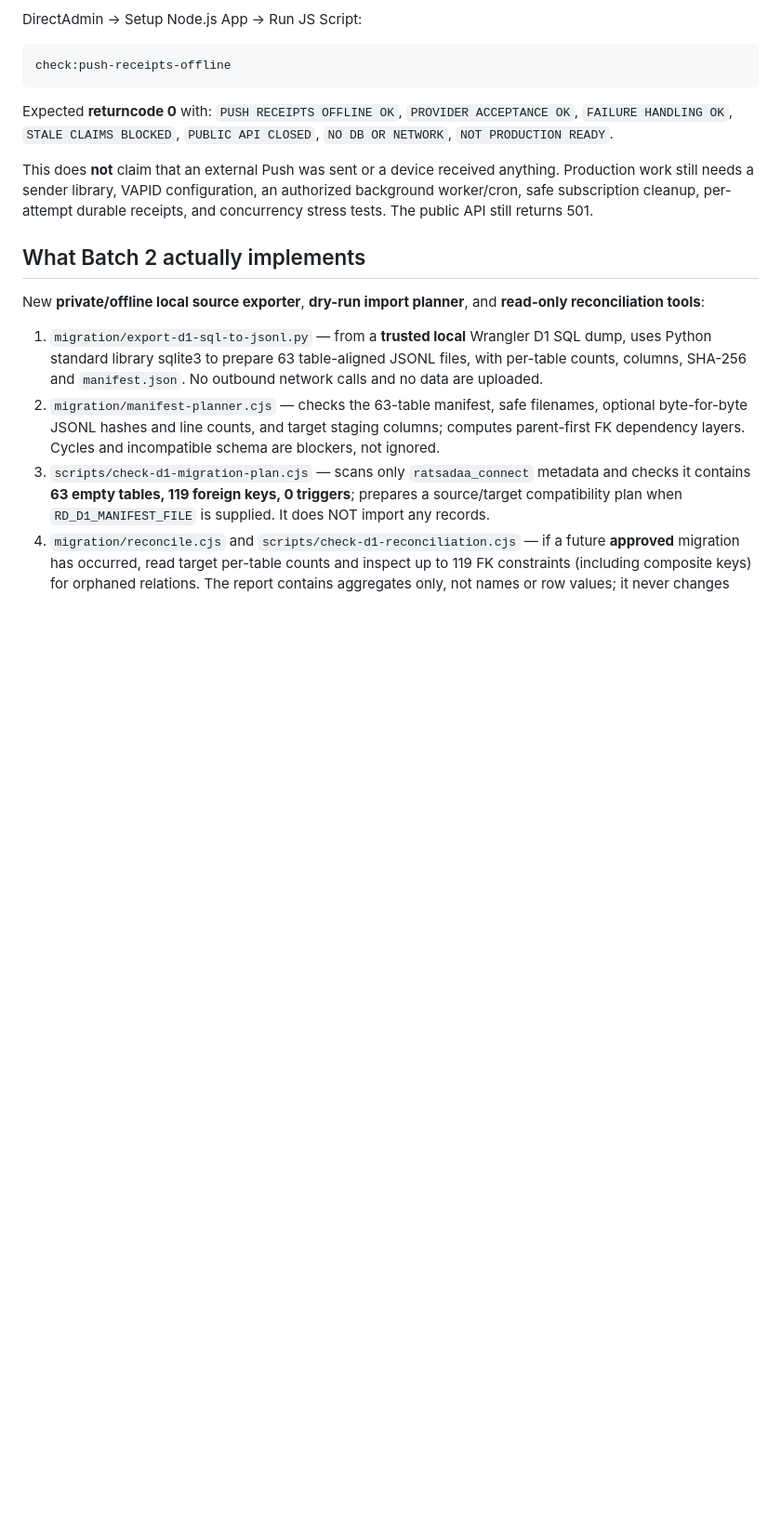
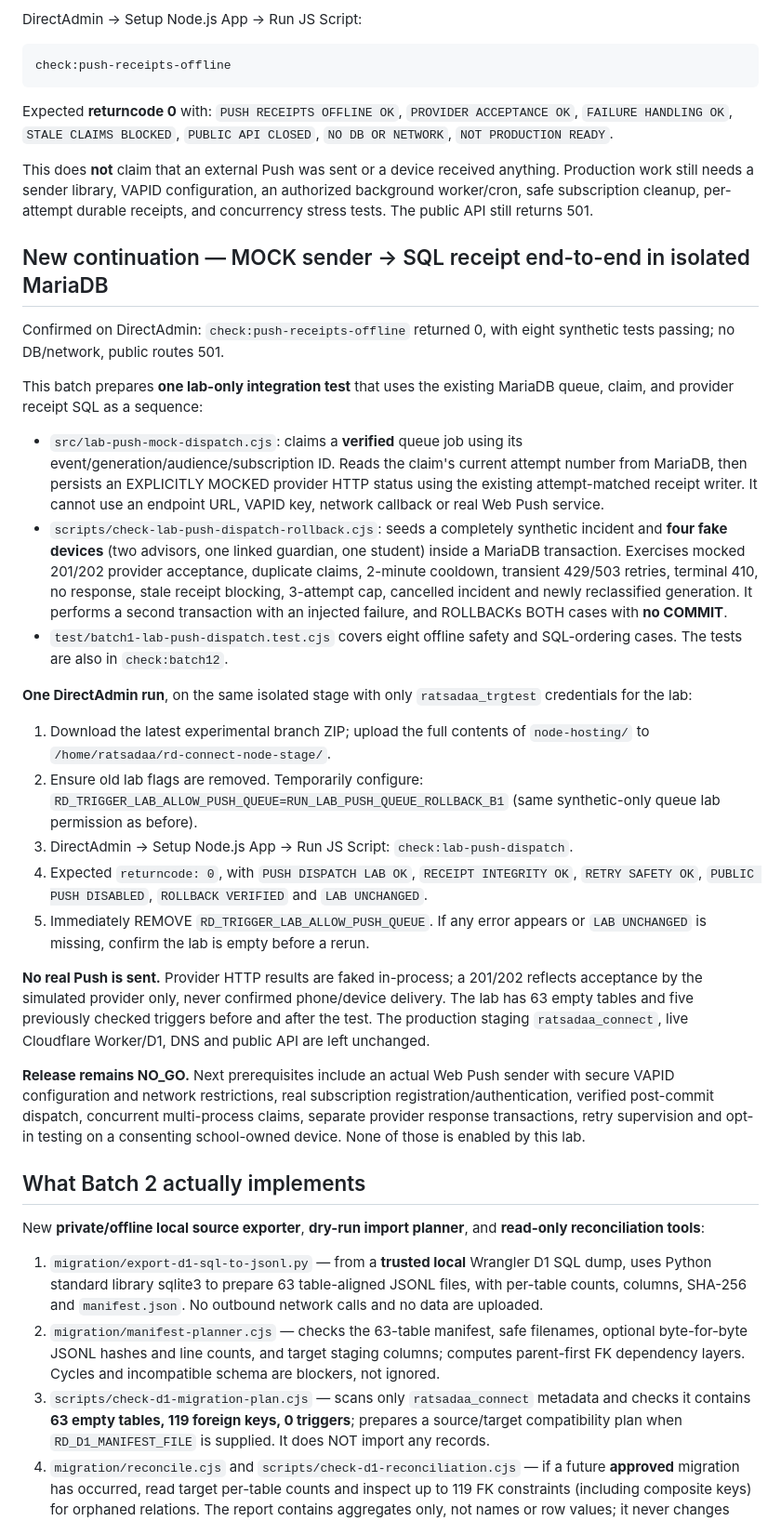
Before and after one commit to yoottana-cyber/rd-care, a Markdown page: node-hosting/BATCH_1_2_GUIDE.md, the part around the change. Shown at 93% size. Drawn GitHub-style; blank space fills up the shorter version.

Commit message:
docs: combined synthetic MariaDB Push queue/mock sender/receipt rollback test in one DirectAdmin command

```diff
--- a/node-hosting/BATCH_1_2_GUIDE.md
+++ b/node-hosting/BATCH_1_2_GUIDE.md
@@ -426,6 +426,67 @@ VAPID configuration, an authorized background worker/cron, safe
 subscription cleanup, per-attempt durable receipts, and concurrency
 stress tests. The public API still returns 501.
 
+## New continuation — MOCK sender → SQL receipt end-to-end in isolated MariaDB
+
+Confirmed on DirectAdmin: `check:push-receipts-offline` returned 0,
+with eight synthetic tests passing; no DB/network, public routes 501.
+
+This batch prepares **one lab-only integration test** that uses the
+existing MariaDB queue, claim, and provider receipt SQL as a sequence:
+
+- `src/lab-push-mock-dispatch.cjs`: claims a **verified** queue job
+  using its event/generation/audience/subscription ID. Reads the
+  claim's current attempt number from MariaDB, then persists an
+  EXPLICITLY MOCKED provider HTTP status using the existing
+  attempt-matched receipt writer. It cannot use an endpoint URL,
+  VAPID key, network callback or real Web Push service.
+- `scripts/check-lab-push-dispatch-rollback.cjs`: seeds a
+  completely synthetic incident and **four fake devices** (two
+  advisors, one linked guardian, one student) inside a MariaDB
+  transaction. Exercises mocked 201/202 provider acceptance,
+  duplicate claims, 2-minute cooldown, transient 429/503 retries,
+  terminal 410, no response, stale receipt blocking, 3-attempt
+  cap, cancelled incident and newly reclassified generation.
+  It performs a second transaction with an injected failure,
+  and ROLLBACKs BOTH cases with **no COMMIT**.
+- `test/batch1-lab-push-dispatch.test.cjs` covers eight offline
+  safety and SQL-ordering cases. The tests are also in
+  `check:batch12`.
+
+**One DirectAdmin run**, on the same isolated stage with only
+`ratsadaa_trgtest` credentials for the lab:
+
+1. Download the latest experimental branch ZIP; upload the full
+   contents of `node-hosting/` to
+   `/home/ratsadaa/rd-connect-node-stage/`.
+2. Ensure old lab flags are removed. Temporarily configure:
+   `RD_TRIGGER_LAB_ALLOW_PUSH_QUEUE=RUN_LAB_PUSH_QUEUE_ROLLBACK_B1`
+   (same synthetic-only queue lab permission as before).
+3. DirectAdmin → Setup Node.js App → Run JS Script:
+   `check:lab-push-dispatch`.
+4. Expected `returncode: 0`, with
+   `PUSH DISPATCH LAB OK`, `RECEIPT INTEGRITY OK`,
+   `RETRY SAFETY OK`, `PUBLIC PUSH DISABLED`,
+   `ROLLBACK VERIFIED` and `LAB UNCHANGED`.
+5. Immediately REMOVE `RD_TRIGGER_LAB_ALLOW_PUSH_QUEUE`.
+   If any error appears or `LAB UNCHANGED` is missing,
+   confirm the lab is empty before a rerun.
+
+**No real Push is sent.** Provider HTTP results are faked in-process;
+a 201/202 reflects acceptance by the simulated provider only, never
+confirmed phone/device delivery. The lab has 63 empty tables and
+five previously checked triggers before and after the test. The
+production staging `ratsadaa_connect`, live Cloudflare Worker/D1,
+DNS and public API are left unchanged.
+
+**Release remains NO_GO.** Next prerequisites include an actual
+Web Push sender with secure VAPID configuration and network
+restrictions, real subscription registration/authentication,
+verified post-commit dispatch, concurrent multi-process claims,
+separate provider response transactions, retry supervision and
+opt-in testing on a consenting school-owned device. None of
+those is enabled by this lab.
+
 ## What Batch 2 actually implements
 
 New **private/offline local source exporter**, **dry-run import
```
